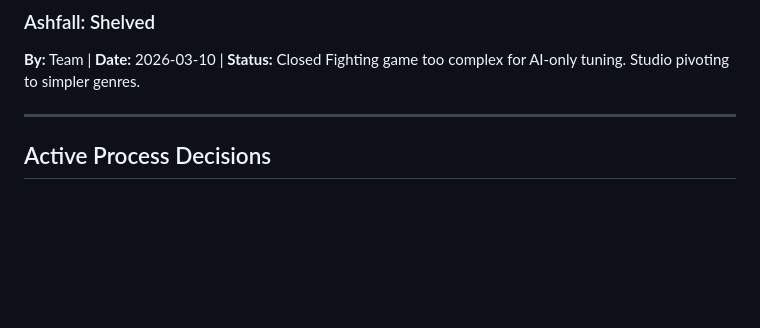
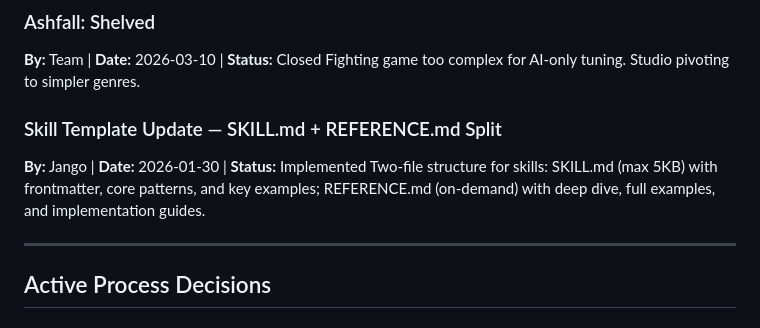
Before and after one commit to jperezdelreal/FirstFrameStudios, a Markdown page: .squad/decisions.md, the part around the change. Rendered like a GitHub page; blank space fills up the shorter version.

Commit message:
squad: merge decision inbox, write orchestration log
- Merge jango-skill-template-update decision into decisions.md
- Delete processed inbox file
- Write orchestration log for 4-agent skills restructure batch (33 skills)
- All restructured skills conform to SKILL.md + REFERENCE.md template

Co-authored-by: Copilot <223556219+Copilot@users.noreply.github.com>

```diff
--- a/.squad/decisions.md
+++ b/.squad/decisions.md
@@ -72,6 +72,10 @@ FFS is hub-and-spoke. Hub = no game code, only infrastructure. Each game/tool ha
 **By:** Team | **Date:** 2026-03-10 | **Status:** Closed
 Fighting game too complex for AI-only tuning. Studio pivoting to simpler genres.
 
+### Skill Template Update — SKILL.md + REFERENCE.md Split
+**By:** Jango | **Date:** 2026-01-30 | **Status:** Implemented
+Two-file structure for skills: SKILL.md (max 5KB) with frontmatter, core patterns, and key examples; REFERENCE.md (on-demand) with deep dive, full examples, and implementation guides.
+
 ---
 
 ## Active Process Decisions
```
Also changed, not shown: 1 other file.
